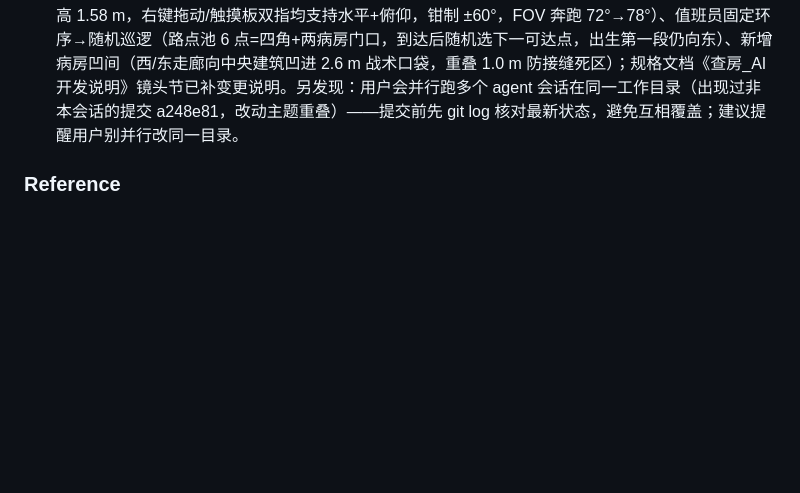
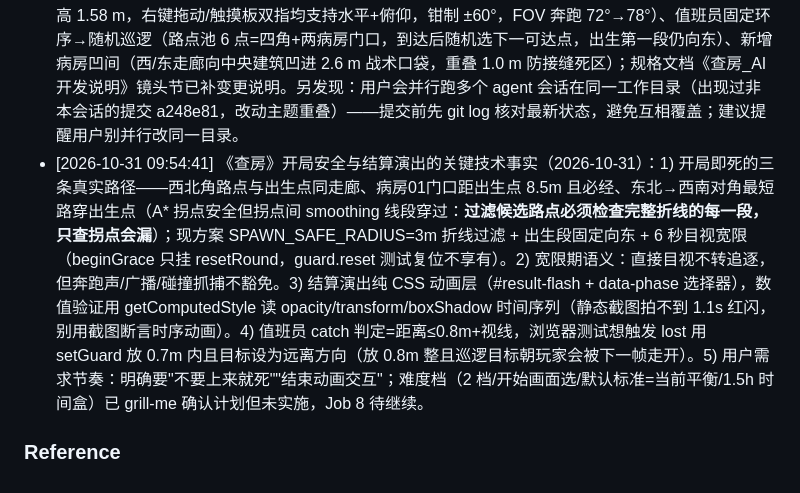
Before and after one commit to Alphaxiaoteng/alphagame-VibeHack, a Markdown page: CODELY.md, the part around the change. Drawn GitHub-style; blank space fills up the shorter version.

Commit message:
docs: sync project memory notes

```diff
--- a/CODELY.md
+++ b/CODELY.md
@@ -9,5 +9,6 @@
 ### Project
 - [2026-10-31 09:41:45] 《查房》机制与测试环境事实（2026-10-31 持续更新）：1) 广播指令把值班员引向离玩家最远的病房（WARD_TARGETS 东西二选一），往东侧逃生前在西侧发广播会把值班员引到逃生路上；2) 移动向量为按键组合归一化（W+D 同按时南向分量仅 ~0.707 倍速），脚本化路线测试要松开 W 再按 D；3) 安全门触发圈半径 1.0m 于 (27,11)，贴东墙 x≈26.65 时 D 键走 1.9 秒可入圈；4) ego-browser 多页为独立窗口，无法用新页模拟切页，后台暂停需合成 visibilitychange + document.hasFocus=false 并在“恢复可见”瞬间判定；5) 小地图仅在视口宽 >1360px 显示（CSS 响应式隐藏）；6) ego 真实 CDP 鼠标 API（mouse.wheel / mouse.down 右键拖动）在本游戏页不可靠——必须用 dispatchEvent 合成 PointerEvent/WheelEvent；setPointerCapture 对合成指针 id 抛 NotFoundError 会中断整个拖动链（源码已加 try/catch 防御）；小地图像素探针会匹配玩家圆点本体（假读数），读状态用 __ROUNDS_DEBUG__ 句柄（?debug=1 挂载：state/setPlayer/setGuard/input 镜像，setPlayer 对不可走坐标抛错可当占用测试用）；两次 nodejs 调用间隔中挂机玩家会被随机巡逻值班员抓（phase 变 lost）导致假阴性——单次调用内闭环完成全部断言；7) WALKABLE_RECTS 凹间与走廊必须重叠 ≥2×碰撞半径（canOccupy 要求圆完整落在单一矩形内，否则接缝出现不可走的死区，护士站凹间重叠 1m 是范本）；8) 镜头 yaw=0 面东：S=西、D=南、A=北（相对镜头移动，脚本路线别搞反）；9) 随机巡逻的合法性测试要用累计移动量断言，净位移不适用（随机远路点往返会把净位移吃掉，勿误判为卡死）。
 - [2026-10-31 09:41:45] 《查房》设计变更记录（用户 2026-10-31 冲刺日拍板，均已实现并推送）：一局 60→45 秒、巡逻 2.5→2.8 m/s（解锁前几秒值班员二次扫过玩家走廊）、第三人称→第一人称（眼高 1.58 m，右键拖动/触摸板双指均支持水平+俯仰，钳制 ±60°，FOV 奔跑 72°→78°）、值班员固定环序→随机巡逻（路点池 6 点=四角+两病房门口，到达后随机选下一可达点，出生第一段仍向东）、新增病房凹间（西/东走廊向中央建筑凹进 2.6 m 战术口袋，重叠 1.0 m 防接缝死区）；规格文档《查房_AI开发说明》镜头节已补变更说明。另发现：用户会并行跑多个 agent 会话在同一工作目录（出现过非本会话的提交 a248e81，改动主题重叠）——提交前先 git log 核对最新状态，避免互相覆盖；建议提醒用户别并行改同一目录。
+- [2026-10-31 09:54:41] 《查房》开局安全与结算演出的关键技术事实（2026-10-31）：1) 开局即死的三条真实路径——西北角路点与出生点同走廊、病房01门口距出生点 8.5m 且必经、东北→西南对角最短路穿出生点（A* 拐点安全但拐点间 smoothing 线段穿过：**过滤候选路点必须检查完整折线的每一段，只查拐点会漏**）；现方案 SPAWN_SAFE_RADIUS=3m 折线过滤 + 出生段固定向东 + 6 秒目视宽限（beginGrace 只挂 resetRound，guard.reset 测试复位不享有）。2) 宽限期语义：直接目视不转追逐，但奔跑声/广播/碰撞抓捕不豁免。3) 结算演出纯 CSS 动画层（#result-flash + data-phase 选择器），数值验证用 getComputedStyle 读 opacity/transform/boxShadow 时间序列（静态截图拍不到 1.1s 红闪，别用截图断言时序动画）。4) 值班员 catch 判定=距离≤0.8m+视线，浏览器测试想触发 lost 用 setGuard 放 0.7m 内且目标设为远离方向（放 0.8m 整且巡逻目标朝玩家会被下一帧走开）。5) 用户需求节奏：明确要"不要上来就死""结束动画交互"；难度档（2 档/开始画面选/默认标准=当前平衡/1.5h 时间盒）已 grill-me 确认计划但未实施，Job 8 待继续。
 
 ### Reference
```
